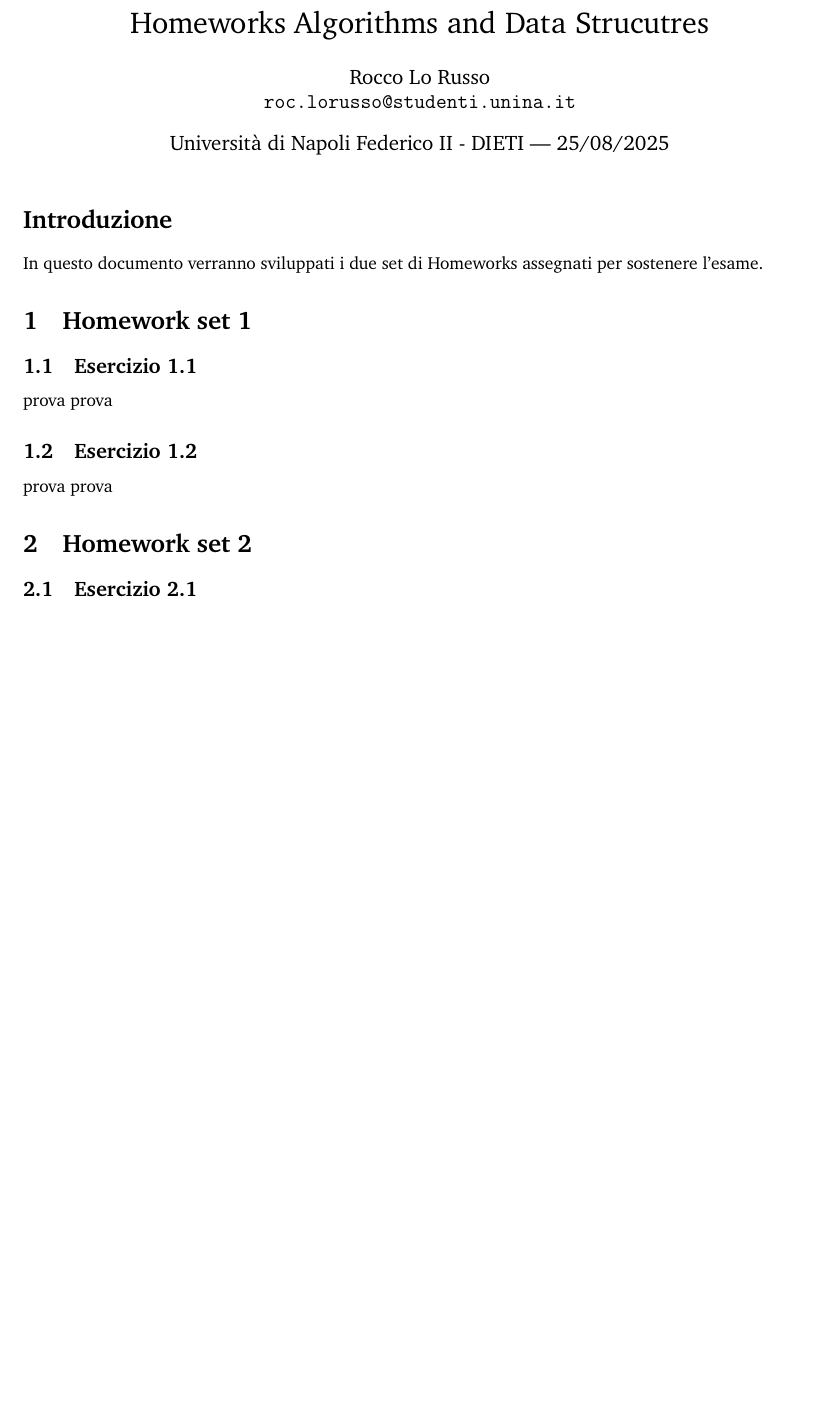
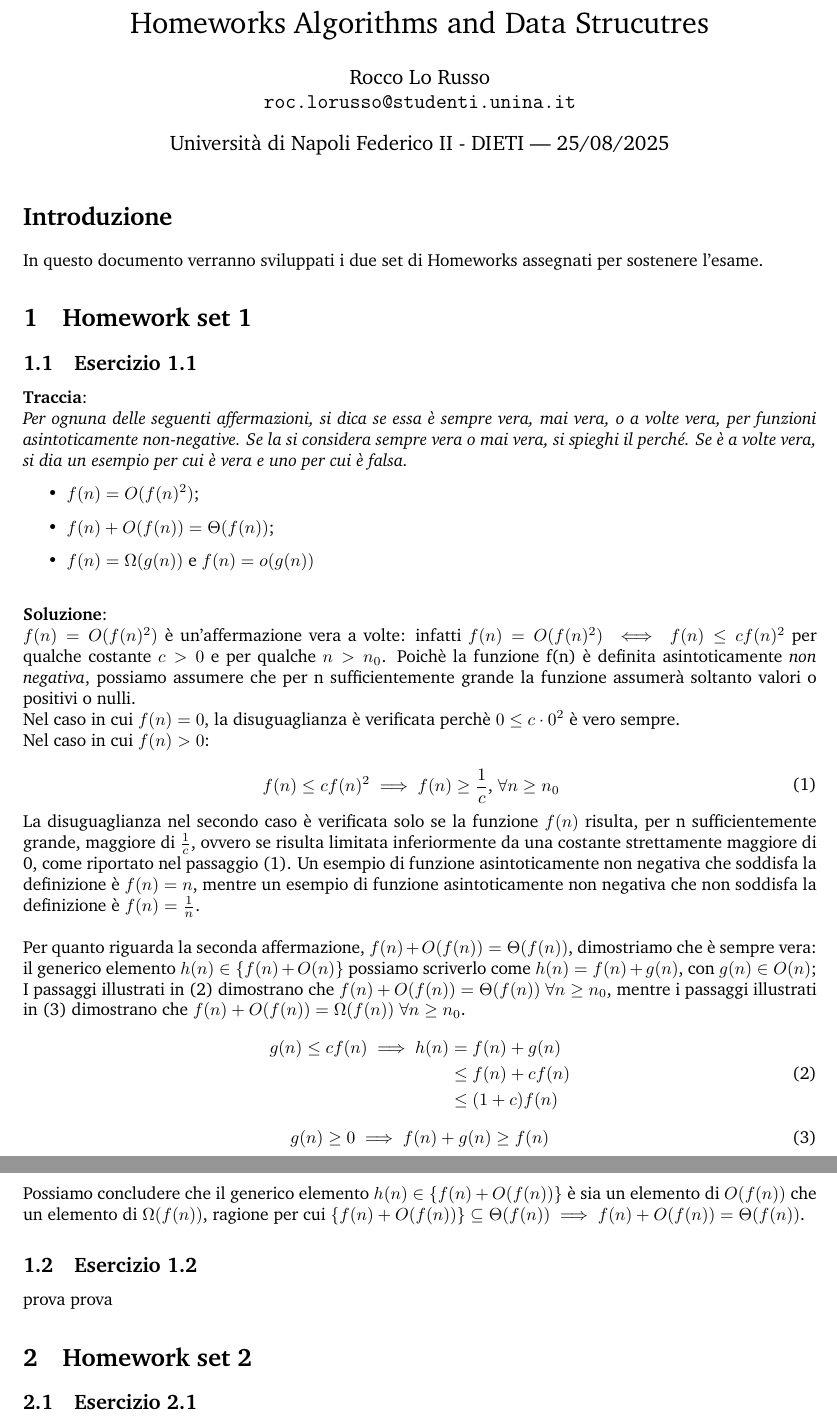
Before and after one commit to roccolr/ASD, a LaTeX problem sheet (Homeworks/LaTeX/main.tex): part of the page before the commit and two parts of pages 1 and 2 of 2 after it, the two joined at a grey line, cut so that both start at the same text, the shorter picture padded with empty space. Compiled offline with pdfLaTeX.

Commit message:
homeworks update

```diff
--- a/Homeworks/LaTeX/main.tex
+++ b/Homeworks/LaTeX/main.tex
@@ -48,7 +48,62 @@ In questo documento verranno sviluppati i due set di Homeworks assegnati per sos
 
 \section{Homework set 1} \label{sec:homework_1}% Numbered section
 \subsection{Esercizio 1.1} \label{subsec:esercizio1_1}
-prova prova
+\textbf{Traccia}:
+
+\noindent
+\textit{Per ognuna delle seguenti affermazioni, si dica se essa è sempre vera, mai vera, o a volte
+vera, per funzioni asintoticamente non-negative. Se la si considera sempre vera o mai vera,
+si spieghi il perché. Se è a volte vera, si dia un esempio per cui è vera e uno per cui è falsa.}
+\begin{itemize}
+    \item $f(n) = O(f(n)^2)$;
+    \item $f(n) + O(f(n)) =  \Theta(f(n))$;
+    \item $ f(n) = \Omega(g(n))$ e $f(n) = o(g(n))$
+\end{itemize}
+\vspace{\baselineskip}
+
+\noindent
+\textbf{Soluzione}:
+
+\noindent
+$f(n) = O(f(n)^2) $ è un'affermazione vera a volte: infatti $f(n) = O(f(n)^2) \iff f(n) \le cf(n)^2 $ per qualche costante $ c>0 $ e per qualche $n > n_0$. Poichè la funzione f(n) è definita asintoticamente \textit{non negativa}, possiamo assumere che per n sufficientemente grande la funzione assumerà soltanto valori o positivi o nulli.
+
+\noindent
+Nel caso in cui $f(n) = 0$, la disuguaglianza è verificata perchè $ 0 \le c \cdot 0^2$ è vero sempre.
+
+\noindent
+Nel caso in cui $f(n) > 0$:
+
+\begin{equation} \label{eq:proof_1_1_1}
+\begin{aligned}
+f(n) &\le cf(n)^2 \implies f(n) \ge \frac{1}{c} \text{,  } \forall n \ge n_0
+\end{aligned}
+\end{equation}
+
+\noindent
+La disuguaglianza nel secondo caso è verificata solo se la funzione $f(n)$ risulta, per n sufficientemente grande, maggiore di $\frac{1}{c}$, ovvero se risulta limitata inferiormente da una costante strettamente maggiore di 0, come riportato nel passaggio (\ref{eq:proof_1_1_1}).
+Un esempio di funzione asintoticamente non negativa che soddisfa la definizione è $f(n) = n$, mentre un esempio di funzione asintoticamente non negativa che non soddisfa la definizione è $f(n) = \frac{1}{n}$.
+\vspace{\baselineskip}
+
+\noindent
+Per quanto riguarda la seconda affermazione, $f(n) + O(f(n)) =  \Theta(f(n))$, dimostriamo che è sempre vera: il generico elemento $h(n) \in \{f(n) + O(n)\}$ possiamo scriverlo come $h(n) = f(n) + g(n)$, con $g(n) \in O(n)$; I passaggi illustrati in  (\ref{eq:proof_1_1_2_1}) dimostrano che $f(n) + O(f(n)) = \Theta(f(n))$ $\forall n \ge n_0$, mentre i passaggi illustrati in (\ref{eq:proof_1_1_2_2}) dimostrano che $f(n) + O(f(n)) = \Omega(f(n))$ $\forall n \ge n_0$.
+
+\begin{equation} \label{eq:proof_1_1_2_1}
+\begin{aligned}
+g(n) \le cf(n) \implies h(n) &= f(n) + g(n) \\ &\le f(n) + cf(n) \\
+&\le (1+c)f(n)
+\end{aligned}
+\end{equation}
+
+\begin{equation} \label{eq:proof_1_1_2_2}
+\begin{aligned}
+g(n) \ge 0 \implies f(n) + g(n) \ge f(n)
+\end{aligned}
+\end{equation}
+
+\noindent
+Possiamo concludere che il generico elemento $h(n) \in \{f(n)+O(f(n))\}$ è sia un elemento di $O(f(n))$ che un elemento di $\Omega(f(n))$, ragione per cui $\{f(n)+O(f(n))\} \subseteq {\Theta(f(n))} \implies f(n) + O(f(n)) = \Theta(f(n))$.
+
+
 \subsection{Esercizio 1.2} \label{subsec:esercizio1_2}
 prova prova
 \section{Homework set 2} \label{sec:homework_2}% Numbered section
```
Also changed, not shown: Homeworks/LaTeX/out/main.pdf, 5 other files.
